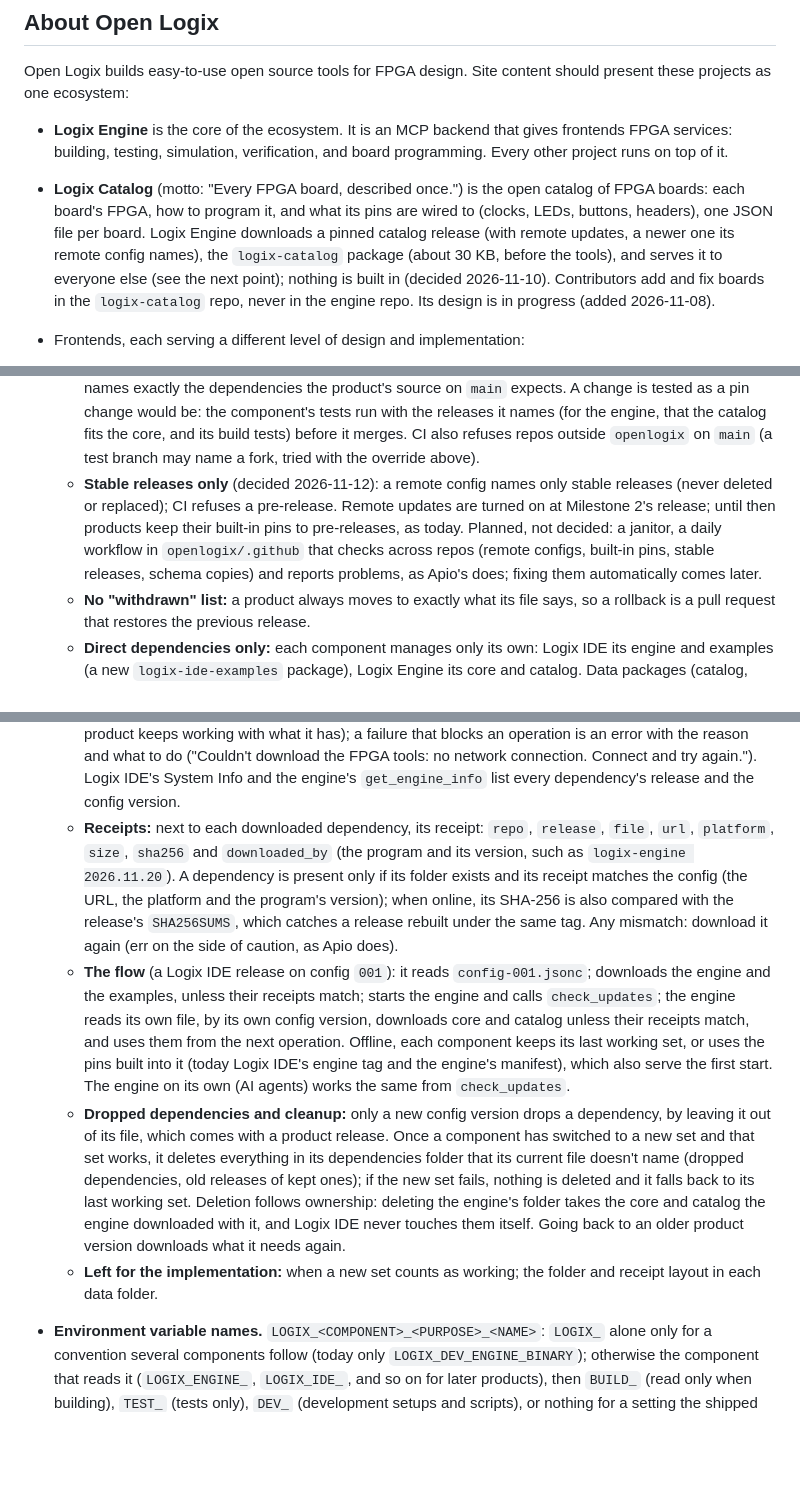
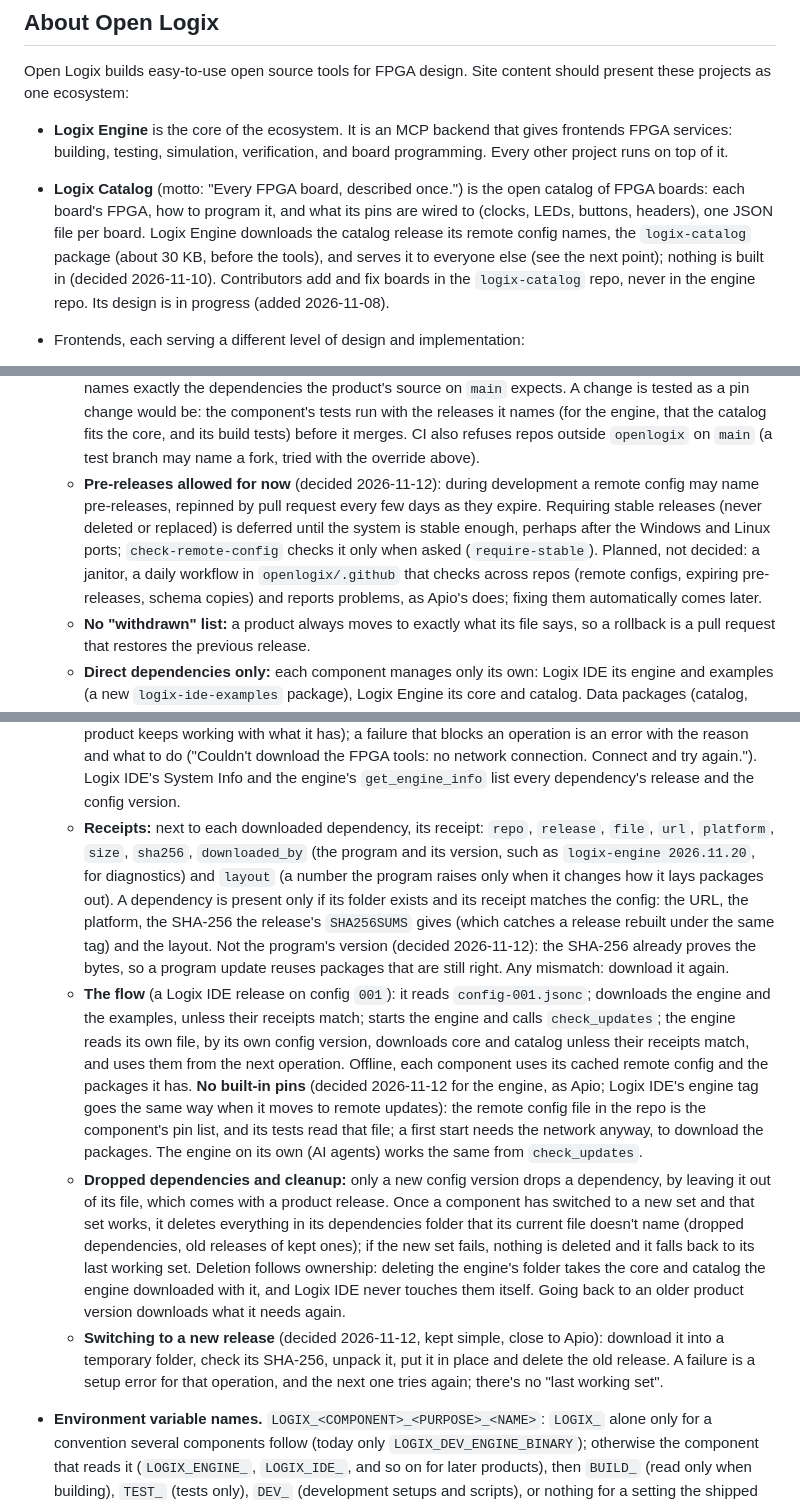
Before and after one commit to openlogix/openlogix.github.io, a Markdown page: CLAUDE.md, 3 parts joined by grey strips. Rendered like a GitHub page; blank space fills up the shorter version.

Commit message:
CLAUDE.md: remote updates: no built-in pins, pre-releases allowed for now, simple switching, receipts without the program version
Co-Authored-By: Claude Opus 5.5 <noreply@anthropic.com>

```diff
--- a/CLAUDE.md
+++ b/CLAUDE.md
@@ -11,7 +11,7 @@ The main website for the Open Logix organization, a static GitHub Pages site ser
 Open Logix builds easy-to-use open source tools for FPGA design. Site content should present these projects as one ecosystem:
 
 - **Logix Engine** is the core of the ecosystem. It is an MCP backend that gives frontends FPGA services: building, testing, simulation, verification, and board programming. Every other project runs on top of it.
-- **Logix Catalog** (motto: "Every FPGA board, described once.") is the open catalog of FPGA boards: each board's FPGA, how to program it, and what its pins are wired to (clocks, LEDs, buttons, headers), one JSON file per board. Logix Engine downloads a pinned catalog release (with remote updates, a newer one its remote config names), the `logix-catalog` package (about 30 KB, before the tools), and serves it to everyone else (see the next point); nothing is built in (decided 2026-11-10). Contributors add and fix boards in the `logix-catalog` repo, never in the engine repo. Its design is in progress (added 2026-11-08).
+- **Logix Catalog** (motto: "Every FPGA board, described once.") is the open catalog of FPGA boards: each board's FPGA, how to program it, and what its pins are wired to (clocks, LEDs, buttons, headers), one JSON file per board. Logix Engine downloads the catalog release its remote config names, the `logix-catalog` package (about 30 KB, before the tools), and serves it to everyone else (see the next point); nothing is built in (decided 2026-11-10). Contributors add and fix boards in the `logix-catalog` repo, never in the engine repo. Its design is in progress (added 2026-11-08).
 - Frontends, each serving a different level of design and implementation:
   - **Logix IDE**: an Arduino-like experience for FPGAs.
   - **Logix CLI**: a command-line tool, inspired by Apio.
@@ -34,16 +34,16 @@ Open Logix builds easy-to-use open source tools for FPGA design. Site content sh
   - **Testing a remote config change** (decided 2026-11-12, as Apio): a diagnostic override, `LOGIX_<COMPONENT>_DEV_REMOTE_CONFIG` (`LOGIX_IDE_DEV_REMOTE_CONFIG`, `LOGIX_ENGINE_DEV_REMOTE_CONFIG`), read at startup: an `https://` URL, such as a pull request's file on its branch or a fork, or else the path of a local file. It follows `LOGIX_DEV_ENGINE_BINARY`'s conventions: honored in every build, shown for the whole session, and a bad value (a missing file, an unreachable URL, a file that fails its schema) is an error, never a silent fallback. Receipts record the URL, so going back to the regular file downloads again what differs.
   - **Its content:** `$schema` (`https://www.openlogix.org/schemas/logix-remote-config-v1.json`, owned by `openlogix/.github`, with a copy in this site's `docs/schemas/`), then one entry per direct dependency, keyed by its package name, with one key per line: `repo` (`owner/name`), `release` (the release's date tag) and `file` (the release asset's name, a template with `${PLATFORM}`, such as `darwin-arm64`, and `${YYYYMMDD}`, the tag without dashes). For example, `"logix-catalog": { "repo": "openlogix/logix-catalog", "release": "2026-11-24", "file": "logix-catalog-${YYYYMMDD}.tgz" }`.
   - **CI** checks each file against its schema, that every named release and file exists, and that the newest file names exactly the dependencies the product's source on `main` expects. A change is tested as a pin change would be: the component's tests run with the releases it names (for the engine, that the catalog fits the core, and its build tests) before it merges. CI also refuses repos outside `openlogix` on `main` (a test branch may name a fork, tried with the override above).
-  - **Stable releases only** (decided 2026-11-12): a remote config names only stable releases (never deleted or replaced); CI refuses a pre-release. Remote updates are turned on at Milestone 2's release; until then products keep their built-in pins to pre-releases, as today. Planned, not decided: a janitor, a daily workflow in `openlogix/.github` that checks across repos (remote configs, built-in pins, stable releases, schema copies) and reports problems, as Apio's does; fixing them automatically comes later.
+  - **Pre-releases allowed for now** (decided 2026-11-12): during development a remote config may name pre-releases, repinned by pull request every few days as they expire. Requiring stable releases (never deleted or replaced) is deferred until the system is stable enough, perhaps after the Windows and Linux ports; `check-remote-config` checks it only when asked (`require-stable`). Planned, not decided: a janitor, a daily workflow in `openlogix/.github` that checks across repos (remote configs, expiring pre-releases, schema copies) and reports problems, as Apio's does; fixing them automatically comes later.
   - **No "withdrawn" list:** a product always moves to exactly what its file says, so a rollback is a pull request that restores the previous release.
   - **Direct dependencies only:** each component manages only its own: Logix IDE its engine and examples (a new `logix-ide-examples` package), Logix Engine its core and catalog. Data packages (catalog, core, examples) have none.
   - **Asking a dependency to check its own:** a component may ask a direct dependency that is a program with its own remote config (today only the engine) to check its dependencies, through its API (the engine's `check_updates` tool), never its files. It's a request with no releases or files in it: the dependency decides from its own config and receipts, and passes the request one level on if it has program dependencies of its own. `check_updates` ("check now") checks, downloads and switches in one call.
   - **When to check** (decided 2026-11-12, as Apio): each component caches its remote config and fetches it again when the cached copy is more than 24 hours old, or when asked. Before every operation that uses its dependencies, it compares them with the cached config (by their receipts) and downloads or repairs on the fly whatever is missing, broken or out of date, so an operation may wait for a download (as PlatformIO's do). Updates apply at the start of an operation, never in the middle of one. Always automatic: no opt-out setting for now. The engine follows it too, on its own (decided 2026-11-12): never at startup, only before an operation, with every update reported in the operation's progress and result (its rule became "no unreported upgrades"); `--no-auto-download` turns it off. So its host needn't ask it every 24 hours, and the engine on its own (AI agents) stays current.
   - **What the user is told** (decided 2026-11-12): downloads show progress ("Downloading logix-catalog 2026.11.24…"); after an update, one line in the operation's output or status bar, with friendly names for data ("Updated the boards and FPGAs to 2026.11.24") and product names for programs ("Logix Engine 2026.11.20"); nothing when nothing changed, and nothing offline unless the user asked to check (the product keeps working with what it has); a failure that blocks an operation is an error with the reason and what to do ("Couldn't download the FPGA tools: no network connection. Connect and try again."). Logix IDE's System Info and the engine's `get_engine_info` list every dependency's release and the config version.
-  - **Receipts:** next to each downloaded dependency, its receipt: `repo`, `release`, `file`, `url`, `platform`, `size`, `sha256` and `downloaded_by` (the program and its version, such as `logix-engine 2026.11.20`). A dependency is present only if its folder exists and its receipt matches the config (the URL, the platform and the program's version); when online, its SHA-256 is also compared with the release's `SHA256SUMS`, which catches a release rebuilt under the same tag. Any mismatch: download it again (err on the side of caution, as Apio does).
-  - **The flow** (a Logix IDE release on config `001`): it reads `config-001.jsonc`; downloads the engine and the examples, unless their receipts match; starts the engine and calls `check_updates`; the engine reads its own file, by its own config version, downloads core and catalog unless their receipts match, and uses them from the next operation. Offline, each component keeps its last working set, or uses the pins built into it (today Logix IDE's engine tag and the engine's manifest), which also serve the first start. The engine on its own (AI agents) works the same from `check_updates`.
+  - **Receipts:** next to each downloaded dependency, its receipt: `repo`, `release`, `file`, `url`, `platform`, `size`, `sha256`, `downloaded_by` (the program and its version, such as `logix-engine 2026.11.20`, for diagnostics) and `layout` (a number the program raises only when it changes how it lays packages out). A dependency is present only if its folder exists and its receipt matches the config: the URL, the platform, the SHA-256 the release's `SHA256SUMS` gives (which catches a release rebuilt under the same tag) and the layout. Not the program's version (decided 2026-11-12): the SHA-256 already proves the bytes, so a program update reuses packages that are still right. Any mismatch: download it again.
+  - **The flow** (a Logix IDE release on config `001`): it reads `config-001.jsonc`; downloads the engine and the examples, unless their receipts match; starts the engine and calls `check_updates`; the engine reads its own file, by its own config version, downloads core and catalog unless their receipts match, and uses them from the next operation. Offline, each component uses its cached remote config and the packages it has. **No built-in pins** (decided 2026-11-12 for the engine, as Apio; Logix IDE's engine tag goes the same way when it moves to remote updates): the remote config file in the repo is the component's pin list, and its tests read that file; a first start needs the network anyway, to download the packages. The engine on its own (AI agents) works the same from `check_updates`.
   - **Dropped dependencies and cleanup:** only a new config version drops a dependency, by leaving it out of its file, which comes with a product release. Once a component has switched to a new set and that set works, it deletes everything in its dependencies folder that its current file doesn't name (dropped dependencies, old releases of kept ones); if the new set fails, nothing is deleted and it falls back to its last working set. Deletion follows ownership: deleting the engine's folder takes the core and catalog the engine downloaded with it, and Logix IDE never touches them itself. Going back to an older product version downloads what it needs again.
-  - **Left for the implementation:** when a new set counts as working; the folder and receipt layout in each data folder.
+  - **Switching to a new release** (decided 2026-11-12, kept simple, close to Apio): download it into a temporary folder, check its SHA-256, unpack it, put it in place and delete the old release. A failure is a setup error for that operation, and the next one tries again; there's no "last working set".
 - **Environment variable names.** `LOGIX_<COMPONENT>_<PURPOSE>_<NAME>`: `LOGIX_` alone only for a convention several components follow (today only `LOGIX_DEV_ENGINE_BINARY`); otherwise the component that reads it (`LOGIX_ENGINE_`, `LOGIX_IDE_`, and so on for later products), then `BUILD_` (read only when building), `TEST_` (tests only), `DEV_` (development setups and scripts), or nothing for a setting the shipped program reads at runtime; then the name, saying what it holds (`FOLDER`, `BINARY`, `VERSION`). Examples: `LOGIX_ENGINE_BUILD_VERSION`, `LOGIX_IDE_TEST_ENGINE_FOLDER`, `LOGIX_IDE_HOME`. Each repo lists its own in its `CLAUDE.md`. Add one only when an argument or a script option won't do.
 
 - **Logix IDE is the reference frontend.** Much of a frontend's logic, such as choosing boards and board variants, showing what's connected, choosing a device, Upload, build reports, problems and the console, is the same for every frontend, and frontends may come from anyone, inside or outside Open Logix. Two ways keep it from being rewritten each time:
```
Also changed, not shown: other parts of CLAUDE.md (+1 -1 lines).
